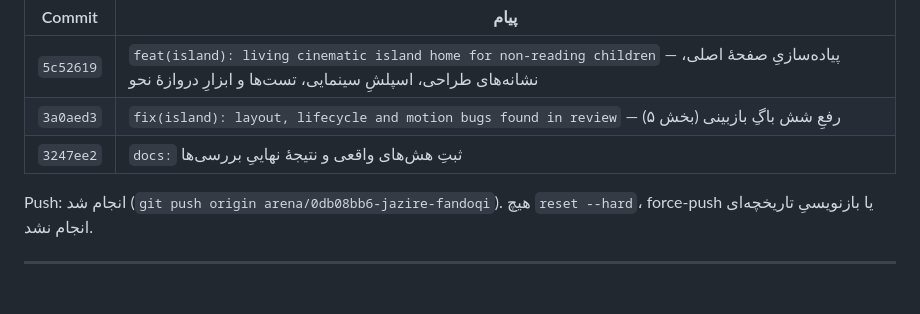
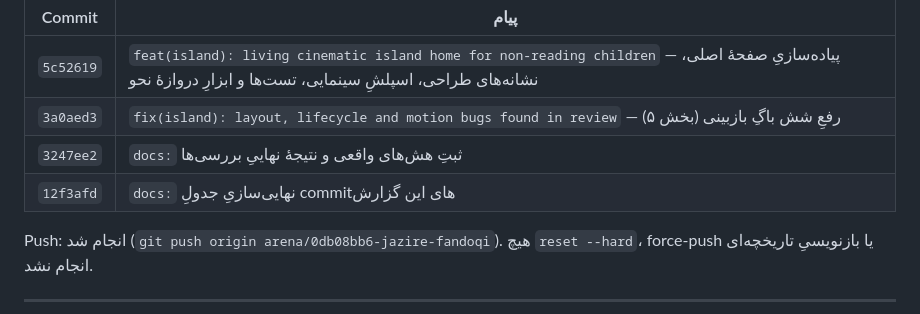
Before and after one commit to Parsa-apps/Jazire-Fandoqi, a Markdown page: docs/premium-home-redesign-report.md, the part around the change. GitHub-like rendering; blank space fills up the shorter version.

Commit message:
docs: complete the commit table
Co-authored-by: arena-agent <297053741+arena-agent@users.noreply.github.com>

```diff
--- a/docs/premium-home-redesign-report.md
+++ b/docs/premium-home-redesign-report.md
@@ -244,6 +244,7 @@
 | `5c52619` | `feat(island): living cinematic island home for non-reading children` — پیاده‌سازیِ صفحهٔ اصلی، نشانه‌های طراحی، اسپلشِ سینمایی، تست‌ها و ابزارِ دروازهٔ نحو |
 | `3a0aed3` | `fix(island): layout, lifecycle and motion bugs found in review` — رفعِ شش باگِ بازبینی (بخش ۵) |
 | `3247ee2` | `docs:` ثبتِ هش‌های واقعی و نتیجهٔ نهاییِ بررسی‌ها |
+| `12f3afd` | `docs:` نهایی‌سازیِ جدولِ commitهای این گزارش |
 
 Push: انجام شد (`git push origin arena/0db08bb6-jazire-fandoqi`).
 هیچ `reset --hard`، force-push یا بازنویسیِ تاریخچه‌ای انجام نشد.
```
